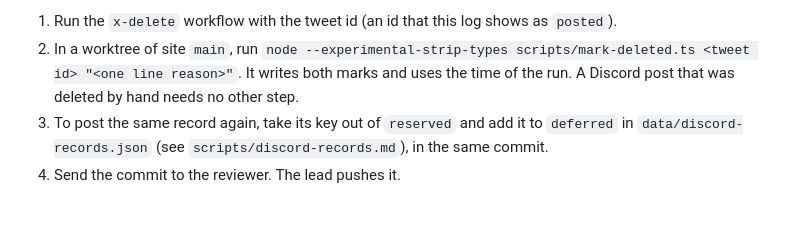
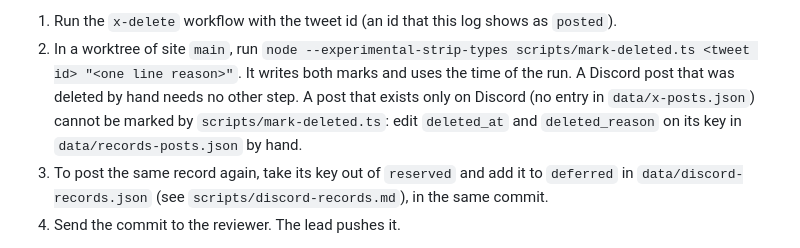
Before and after one commit to bigospeedrun/site, a Markdown page: scripts/x-records.md, the part around the change. Rendered like a GitHub page; blank space fills up the shorter version.

Commit message:
x-records.md: a Discord-only deleted post is marked by hand in records-posts.json
Co-Authored-By: Claude Sonnet 5.5 <noreply@anthropic.com>
(cherry picked from commit 7f1c5f89007edd439d9393e692ca5dd6a2a03f92)

```diff
--- a/scripts/x-records.md
+++ b/scripts/x-records.md
@@ -55,6 +55,8 @@ this step, in a normal reviewed site commit (one commit per delete):
 1. Run the `x-delete` workflow with the tweet id (an id that this log shows as `posted`).
 2. In a worktree of site `main`, run `node --experimental-strip-types scripts/mark-deleted.ts <tweet id> "<one line reason>"`.
    It writes both marks and uses the time of the run. A Discord post that was deleted by hand needs no other step.
+   A post that exists only on Discord (no entry in `data/x-posts.json`) cannot be marked by `scripts/mark-deleted.ts`:
+   edit `deleted_at` and `deleted_reason` on its key in `data/records-posts.json` by hand.
 3. To post the same record again, take its key out of `reserved` and add it to `deferred` in
    `data/discord-records.json` (see `scripts/discord-records.md`), in the same commit.
 4. Send the commit to the reviewer. The lead pushes it.
```
